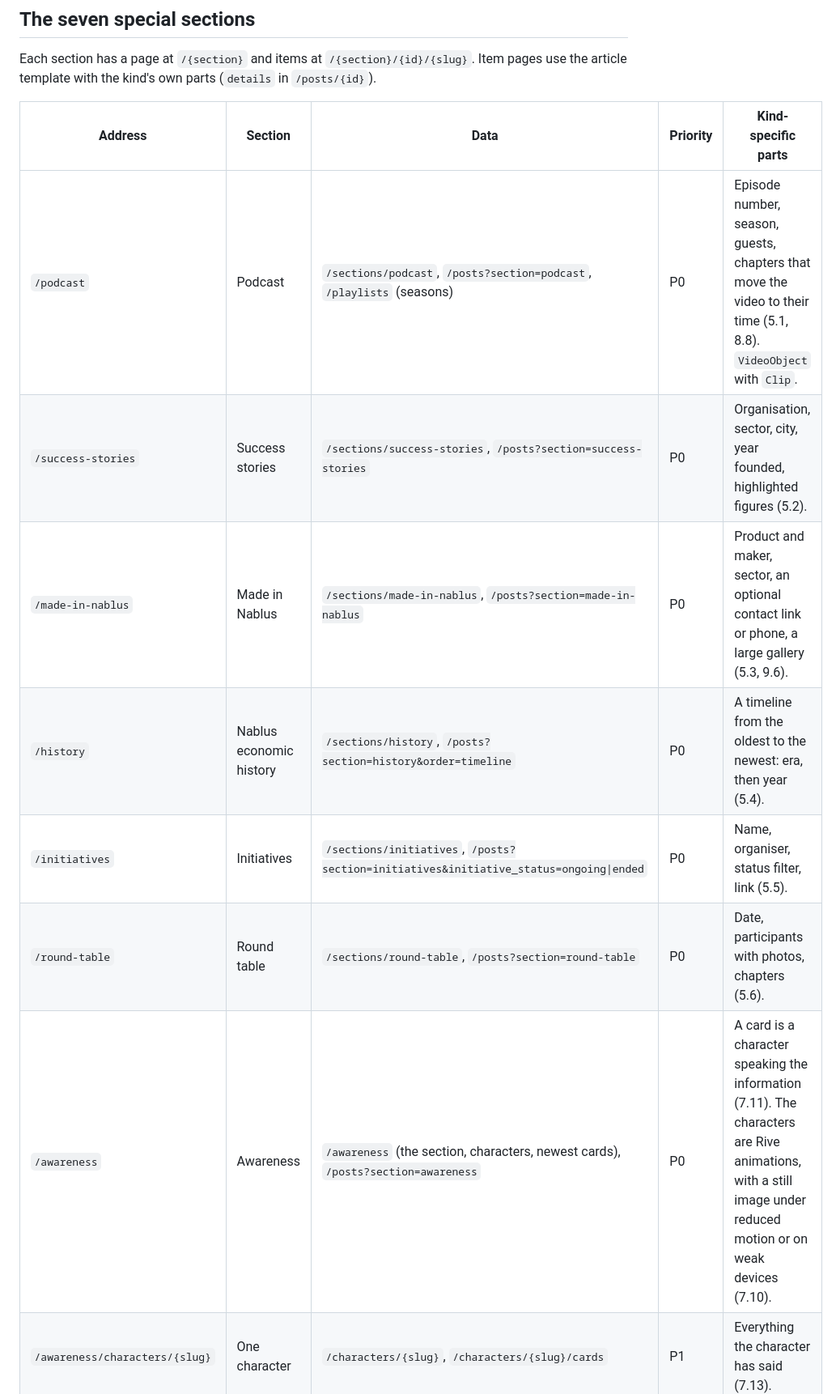
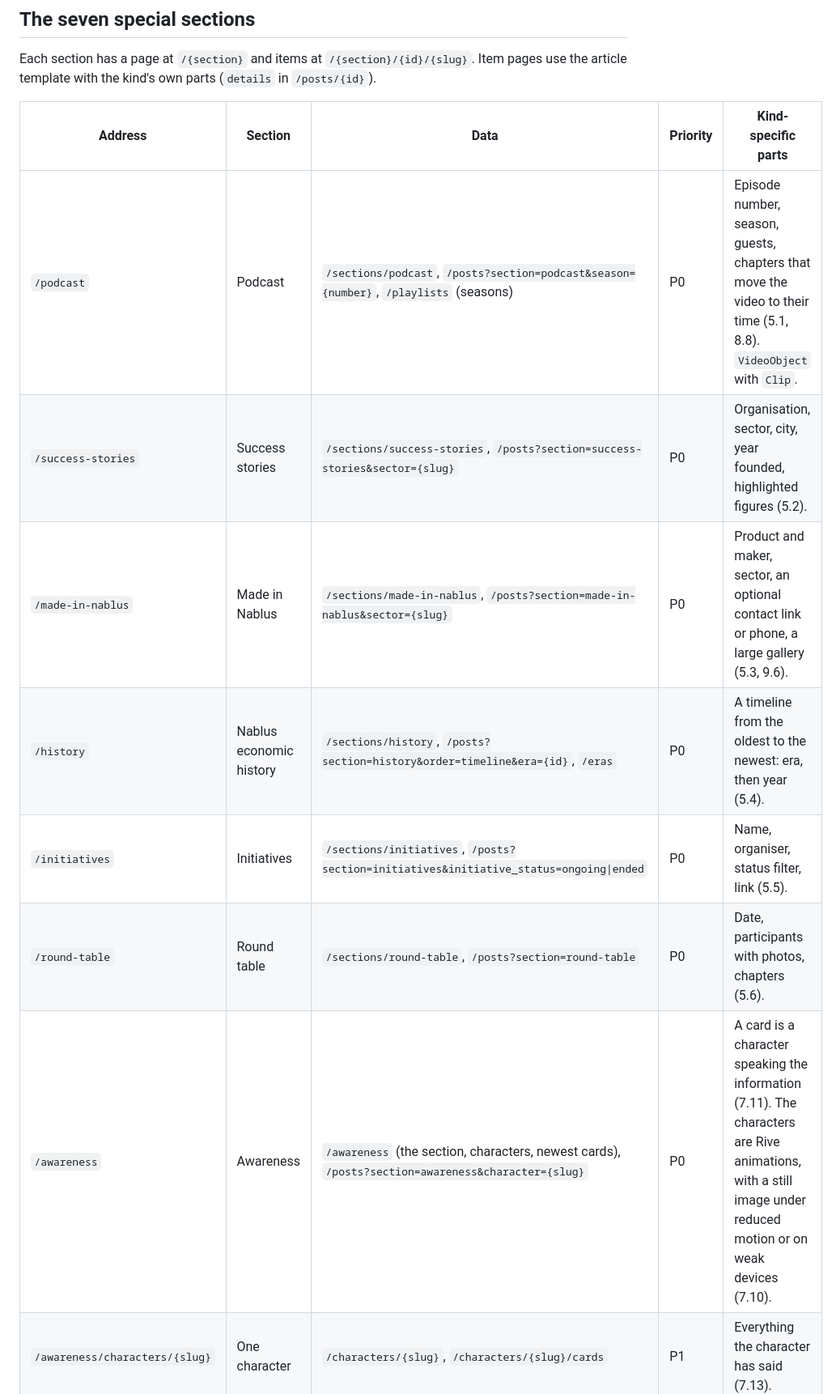
Before and after one commit to AnasMaali/raqam-platform, a Markdown page: docs/website/page-inventory.md, the part around one of its changes. Shown at 81% size. Drawn GitHub-style.

```diff
--- a/docs/website/page-inventory.md
+++ b/docs/website/page-inventory.md
@@ -55,13 +56,13 @@ the kind's own parts (`details` in `/posts/{id}`).
 
 | Address | Section | Data | Priority | Kind-specific parts |
 |---|---|---|---|---|
-| `/podcast` | Podcast | `/sections/podcast`, `/posts?section=podcast`, `/playlists` (seasons) | P0 | Episode number, season, guests, chapters that move the video to their time (5.1, 8.8). `VideoObject` with `Clip`. |
-| `/success-stories` | Success stories | `/sections/success-stories`, `/posts?section=success-stories` | P0 | Organisation, sector, city, year founded, highlighted figures (5.2). |
-| `/made-in-nablus` | Made in Nablus | `/sections/made-in-nablus`, `/posts?section=made-in-nablus` | P0 | Product and maker, sector, an optional contact link or phone, a large gallery (5.3, 9.6). |
-| `/history` | Nablus economic history | `/sections/history`, `/posts?section=history&order=timeline` | P0 | A timeline from the oldest to the newest: era, then year (5.4). |
+| `/podcast` | Podcast | `/sections/podcast`, `/posts?section=podcast&season={number}`, `/playlists` (seasons) | P0 | Episode number, season, guests, chapters that move the video to their time (5.1, 8.8). `VideoObject` with `Clip`. |
+| `/success-stories` | Success stories | `/sections/success-stories`, `/posts?section=success-stories&sector={slug}` | P0 | Organisation, sector, city, year founded, highlighted figures (5.2). |
+| `/made-in-nablus` | Made in Nablus | `/sections/made-in-nablus`, `/posts?section=made-in-nablus&sector={slug}` | P0 | Product and maker, sector, an optional contact link or phone, a large gallery (5.3, 9.6). |
+| `/history` | Nablus economic history | `/sections/history`, `/posts?section=history&order=timeline&era={id}`, `/eras` | P0 | A timeline from the oldest to the newest: era, then year (5.4). |
 | `/initiatives` | Initiatives | `/sections/initiatives`, `/posts?section=initiatives&initiative_status=ongoing\|ended` | P0 | Name, organiser, status filter, link (5.5). |
 | `/round-table` | Round table | `/sections/round-table`, `/posts?section=round-table` | P0 | Date, participants with photos, chapters (5.6). |
-| `/awareness` | Awareness | `/awareness` (the section, characters, newest cards), `/posts?section=awareness` | P0 | A card is a character speaking the information (7.11). The characters are Rive animations, with a still image under reduced motion or on weak devices (7.10). |
+| `/awareness` | Awareness | `/awareness` (the section, characters, newest cards), `/posts?section=awareness&character={slug}` | P0 | A card is a character speaking the information (7.11). The characters are Rive animations, with a still image under reduced motion or on weak devices (7.10). |
 | `/awareness/characters/{slug}` | One character | `/characters/{slug}`, `/characters/{slug}/cards` | P1 | Everything the character has said (7.13). |
 
 Every section page has an introduction, a featured item, the newest items, filters, and 12 items per page (5.9). Each
```
Also changed, not shown: other parts of docs/website/page-inventory.md (+29 -9 lines).
